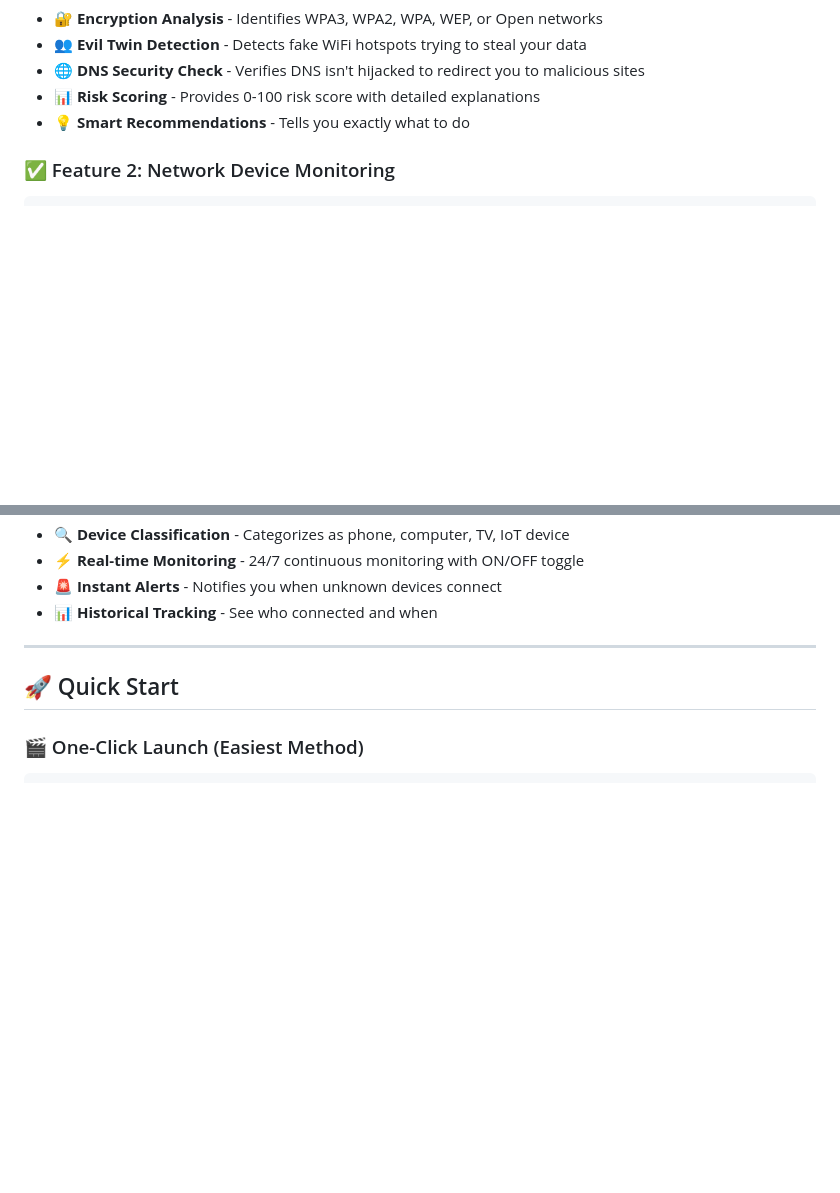
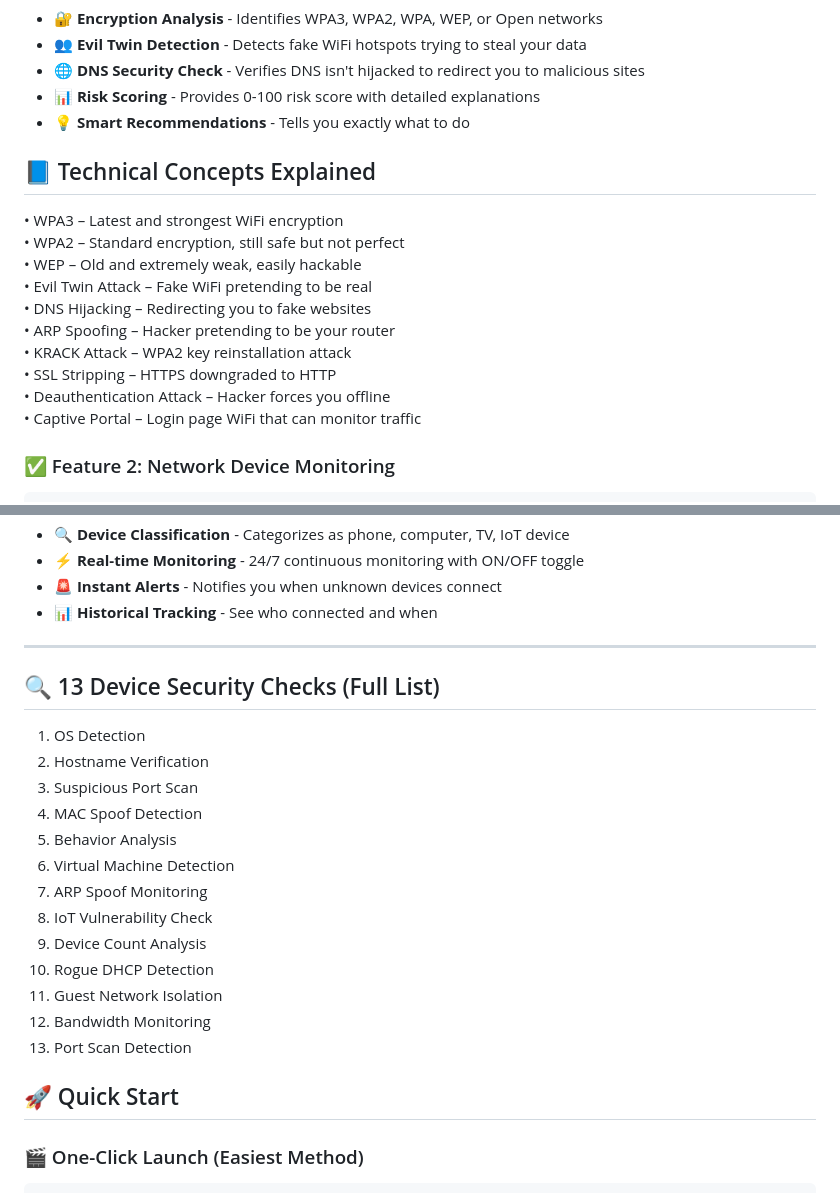
Before and after one commit to AshmitThakur23/wifi-security-analyzer, a Markdown page: README.md, 2 parts joined by grey strips. Drawn GitHub-style; blank space fills up the shorter version.

````diff
--- a/README.md
+++ b/README.md
@@ -61,6 +61,21 @@ This is a **REAL** WiFi security analyzer designed for **Windows** that works wi
 - 📊 **Risk Scoring** - Provides 0-100 risk score with detailed explanations
 - 💡 **Smart Recommendations** - Tells you exactly what to do
 
+
+## 📘 Technical Concepts Explained
+
+• WPA3 – Latest and strongest WiFi encryption
+• WPA2 – Standard encryption, still safe but not perfect
+• WEP – Old and extremely weak, easily hackable
+• Evil Twin Attack – Fake WiFi pretending to be real
+• DNS Hijacking – Redirecting you to fake websites
+• ARP Spoofing – Hacker pretending to be your router
+• KRACK Attack – WPA2 key reinstallation attack
+• SSL Stripping – HTTPS downgraded to HTTP
+• Deauthentication Attack – Hacker forces you offline
+• Captive Portal – Login page WiFi that can monitor traffic
+
+
 ### ✅ Feature 2: Network Device Monitoring
 ```
 🏠 YOUR HOME NETWORK                 🔍 DEVICE SCAN                 🚨 THREAT DETECTION
@@ -82,6 +97,21 @@ This is a **REAL** WiFi security analyzer designed for **Windows** that works wi
 - 📊 **Historical Tracking** - See who connected and when
 
 ---
+
+## 🔍 13 Device Security Checks (Full List)
+1. OS Detection
+2. Hostname Verification
+3. Suspicious Port Scan
+4. MAC Spoof Detection
+5. Behavior Analysis
+6. Virtual Machine Detection
+7. ARP Spoof Monitoring
+8. IoT Vulnerability Check
+9. Device Count Analysis
+10. Rogue DHCP Detection
+11. Guest Network Isolation
+12. Bandwidth Monitoring
+13. Port Scan Detection
 
 ## 🚀 Quick Start
 
````
